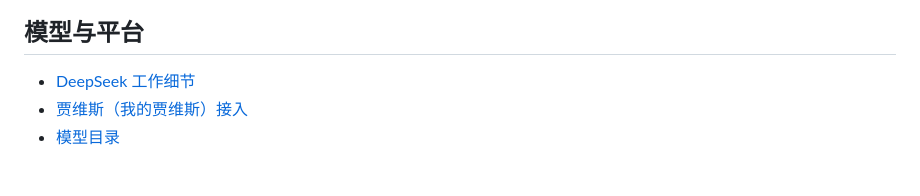
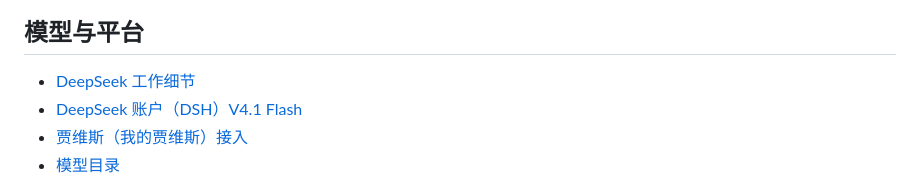
Before and after one commit to zengpu987-ctrl/super-work, a Markdown page: docs/INDEX.md, the part around the change. Rendered like a GitHub page.

```diff
--- a/docs/INDEX.md
+++ b/docs/INDEX.md
@@ -16,6 +16,7 @@
 
 ## 模型与平台
 - [DeepSeek 工作细节](DEEPSEEK.md)
+- [DeepSeek 账户（DSH）V4.1 Flash](DEEPSEEK-ACCOUNT.md)
 - [贾维斯（我的贾维斯）接入](JARVIS.md)
 - [模型目录](MODELS.md)
 
```
Also changed, not shown: README.md (+7 -7 lines), docs/DEEPSEEK-ACCOUNT.md (added, +78 -0 lines), docs/MODEL-HEALTH-2026-11-21.md (+2 -0 lines), docs/screenshots/48-dsh-account-models.png (added), 11 other files.
